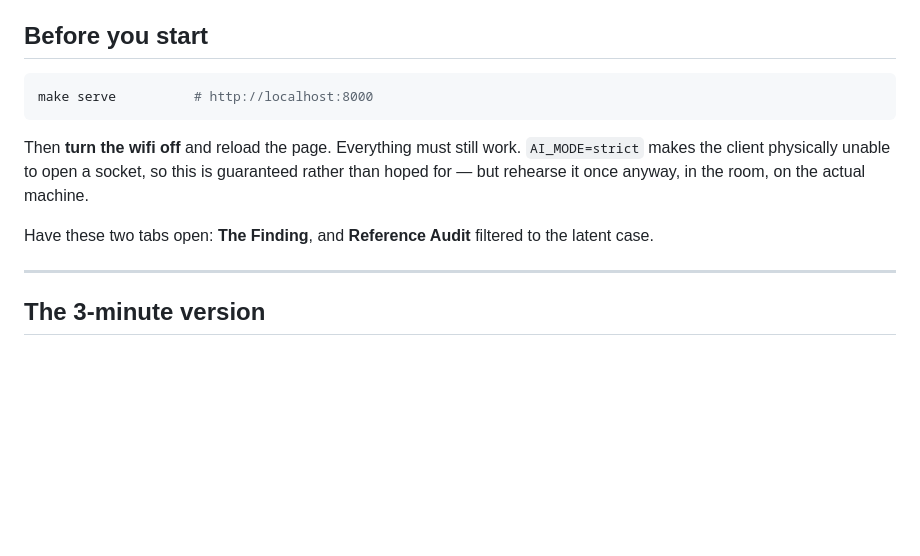
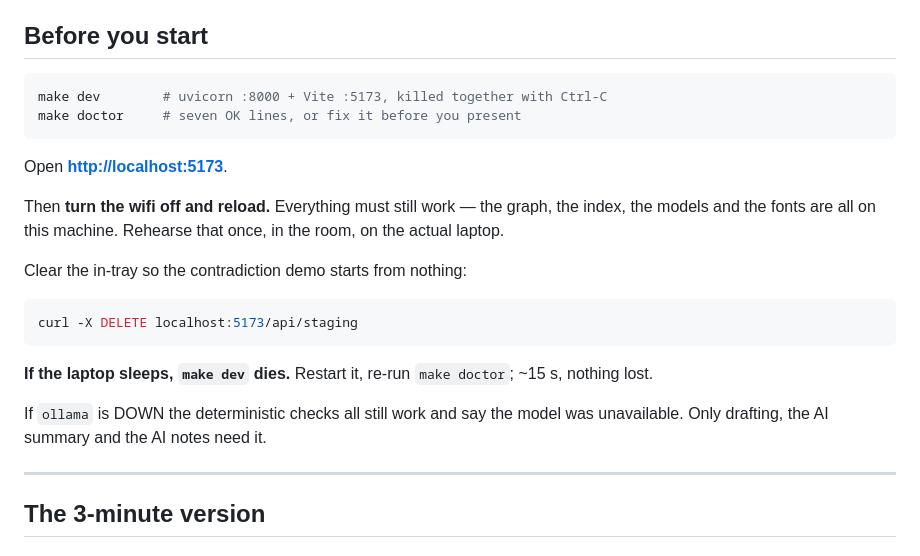
Before and after one commit to Ghruank/maha-gr-align, a Markdown page: DEMO.md, the part around one of its changes. Rendered like a GitHub page; blank space fills up the shorter version.

````diff
--- a/DEMO.md
+++ b/DEMO.md
@@ -6,14 +6,26 @@ other team will demo a chatbot over GRs. Do not open by describing features.
 ## Before you start
 
 ```bash
-make serve          # http://localhost:8000
+make dev        # uvicorn :8000 + Vite :5173, killed together with Ctrl-C
+make doctor     # seven OK lines, or fix it before you present
 ```
 
-Then **turn the wifi off** and reload the page. Everything must still work. `AI_MODE=strict` makes
-the client physically unable to open a socket, so this is guaranteed rather than hoped for — but
-rehearse it once anyway, in the room, on the actual machine.
+Open **<http://localhost:5173>**.
 
-Have these two tabs open: **The Finding**, and **Reference Audit** filtered to the latent case.
+Then **turn the wifi off and reload.** Everything must still work — the graph, the index, the
+models and the fonts are all on this machine. Rehearse that once, in the room, on the actual
+laptop.
+
+Clear the in-tray so the contradiction demo starts from nothing:
+
+```bash
+curl -X DELETE localhost:5173/api/staging
+```
+
+**If the laptop sleeps, `make dev` dies.** Restart it, re-run `make doctor`; ~15 s, nothing lost.
+
+If `ollama` is DOWN the deterministic checks all still work and say the model was unavailable.
+Only drafting, the AI summary and the AI notes need it.
 
 ---
 
````
Also changed, not shown: other parts of DEMO.md (+103 -81 lines).
